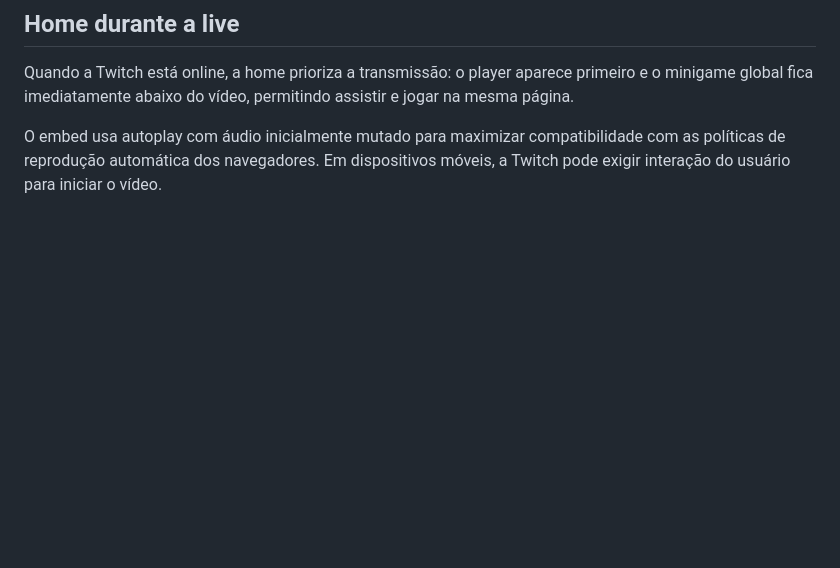
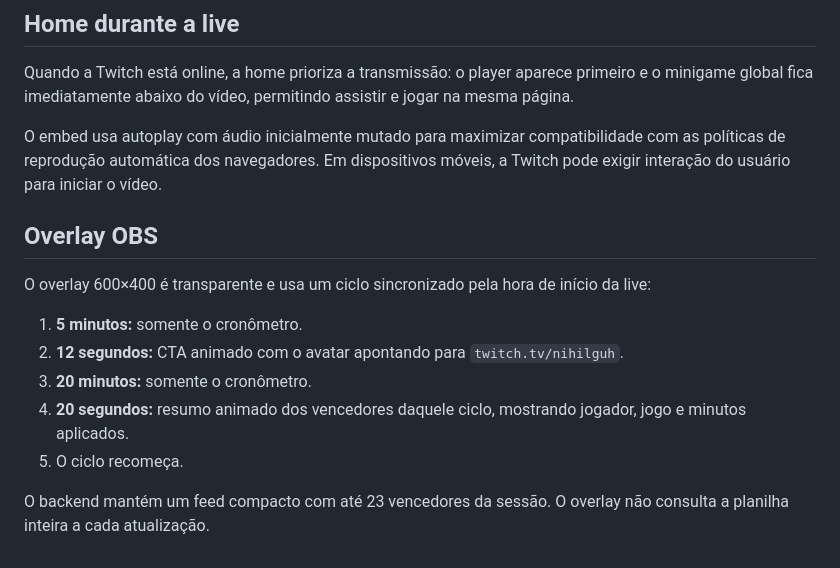
Before and after one commit to GustavoABA/NihilGuh-Site-Vibecode, a Markdown page: README.md, the part around the change. Drawn GitHub-style; blank space fills up the shorter version.

Commit message:
docs: describe clean OBS overlay cycle

```diff
--- a/README.md
+++ b/README.md
@@ -84,3 +84,16 @@ O Apps Script precisa ser atualizado separadamente por **Gerenciar implantaçõe
 Quando a Twitch está online, a home prioriza a transmissão: o player aparece primeiro e o minigame global fica imediatamente abaixo do vídeo, permitindo assistir e jogar na mesma página.
 
 O embed usa autoplay com áudio inicialmente mutado para maximizar compatibilidade com as políticas de reprodução automática dos navegadores. Em dispositivos móveis, a Twitch pode exigir interação do usuário para iniciar o vídeo.
+
+
+## Overlay OBS
+
+O overlay 600×400 é transparente e usa um ciclo sincronizado pela hora de início da live:
+
+1. **5 minutos:** somente o cronômetro.
+2. **12 segundos:** CTA animado com o avatar apontando para `twitch.tv/nihilguh`.
+3. **20 minutos:** somente o cronômetro.
+4. **20 segundos:** resumo animado dos vencedores daquele ciclo, mostrando jogador, jogo e minutos aplicados.
+5. O ciclo recomeça.
+
+O backend mantém um feed compacto com até 23 vencedores da sessão. O overlay não consulta a planilha inteira a cada atualização.
```
